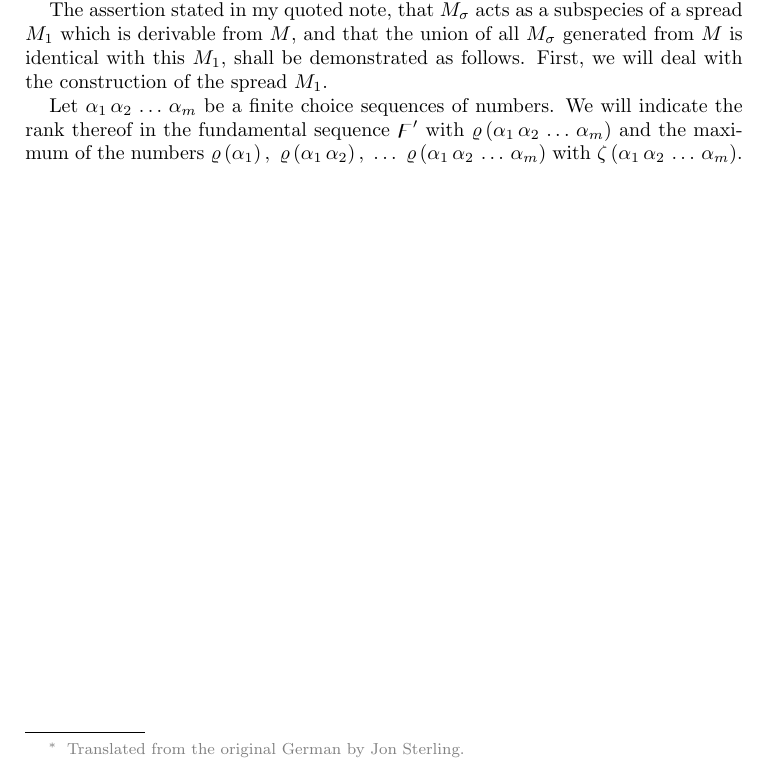
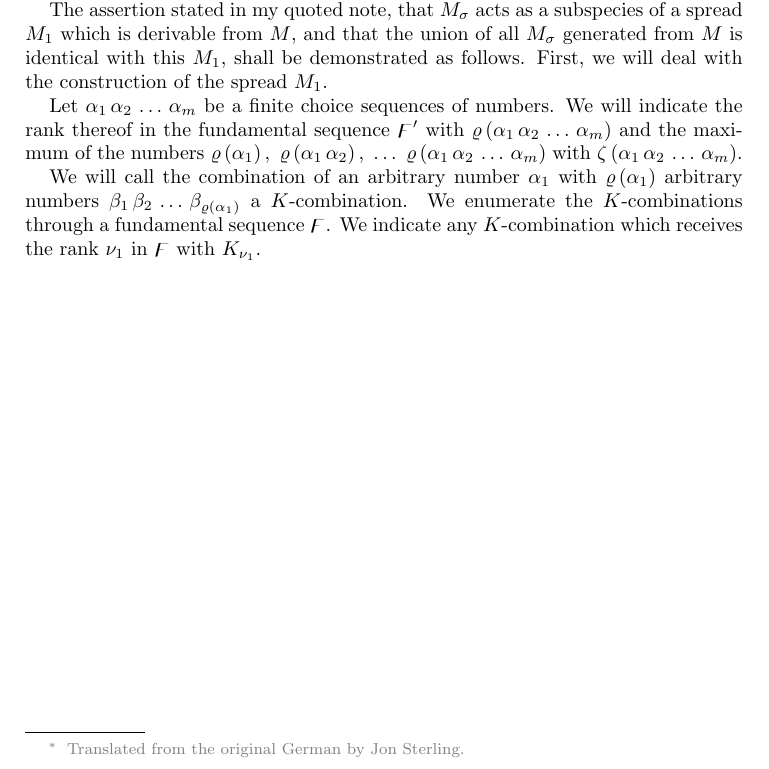
Before and after one commit to jonsterling/brouwer-translations, a LaTeX paper (brouwer-1942.tex): part of the page, cut so that both start at the same text. Compiled offline with pdfLaTeX.

Commit message:
another paragraph

```diff
--- a/brouwer-1942.tex
+++ b/brouwer-1942.tex
@@ -42,4 +42,11 @@ of the numbers $\Rank{\alpha_1},\ \Rank{\alpha_1\,\alpha_2},\ \dots\
 \Rank{\alpha_1\,\alpha_2\,\dots\,\alpha_m}$ with
 $\Max{\alpha_1\,\alpha_2\,\dots\,\alpha_m}$.
 
+We will call the combination of an arbitrary number $\alpha_1$ with
+$\Rank{\alpha_1}$ arbitrary numbers
+$\beta_1\,\beta_2\,\dots\,\beta_{\Rank{\alpha_1}}$ a $K$-combination. We
+enumerate the $K$-combinations through a fundamental sequence $\digamma$. We
+indicate any $K$-combination which receives the rank $\nu_1$ in $\digamma$ with
+$K_{\nu_1}$.
+
 \end{document}
```
Also changed, not shown: brouwer-1942.pdf.
